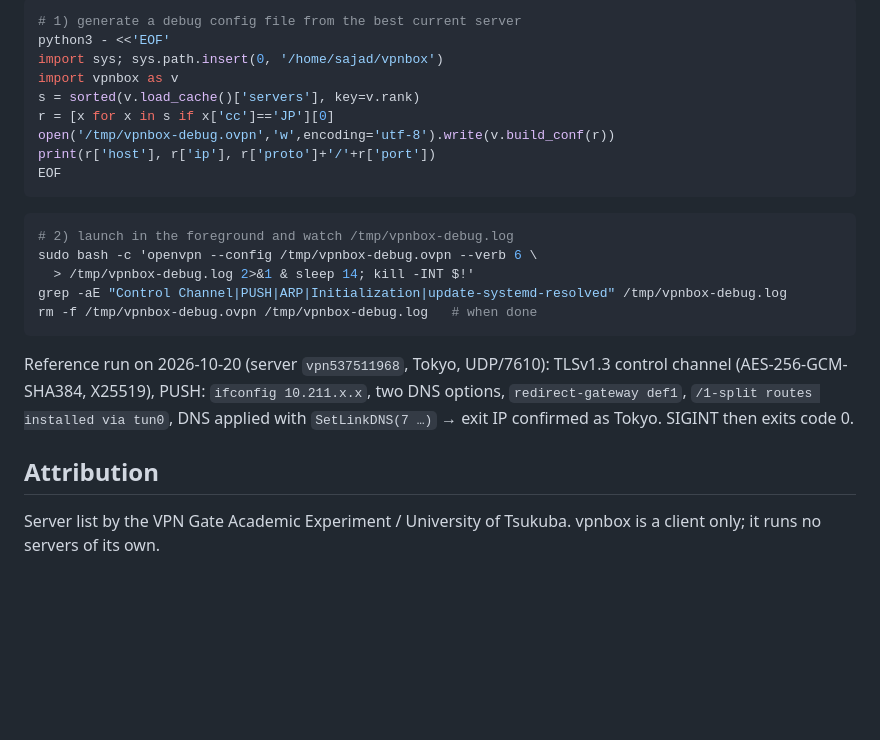
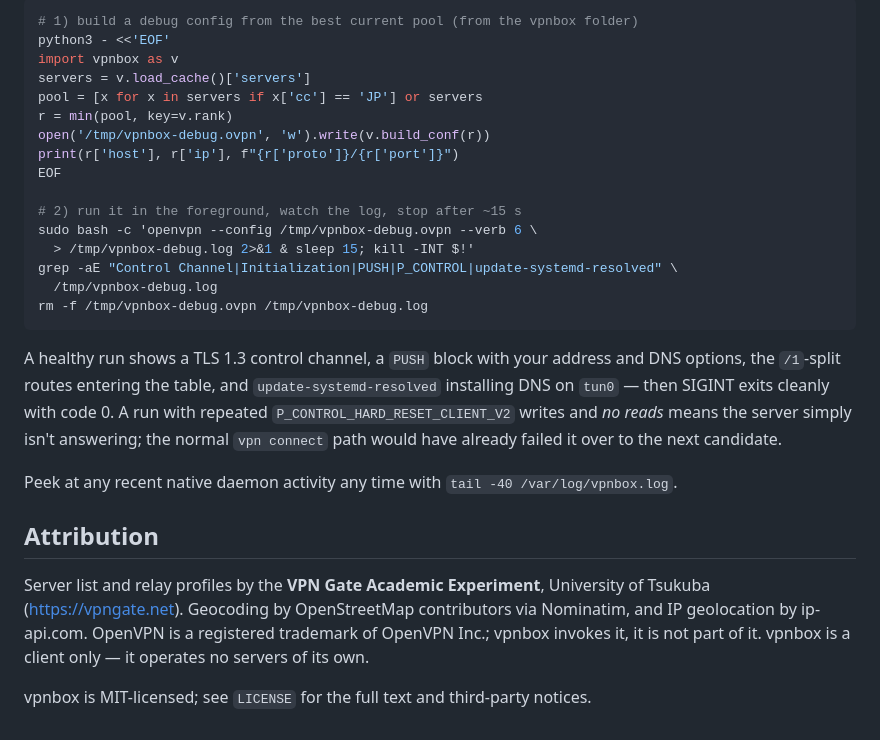
Before and after one commit to sajadinmaker/vpnbox, a Markdown page: README.md, the part around one of its changes. Drawn GitHub-style; blank space fills up the shorter version.

Commit message:
README: full rewrite for readability (accurate flags, honest limits, verb-6 recipe)

````diff
--- a/README.md
+++ b/README.md
@@ -117,30 +182,39 @@ route installs and DNS script activity:
 
-```python
-# 1) generate a debug config file from the best current server
+```bash
+# 1) build a debug config from the best current pool (from the vpnbox folder)
 python3 - <<'EOF'
-import sys; sys.path.insert(0, '/home/sajad/vpnbox')
 import vpnbox as v
-s = sorted(v.load_cache()['servers'], key=v.rank)
-r = [x for x in s if x['cc']=='JP'][0]
-open('/tmp/vpnbox-debug.ovpn','w',encoding='utf-8').write(v.build_conf(r))
-print(r['host'], r['ip'], r['proto']+'/'+r['port'])
+servers = v.load_cache()['servers']
+pool = [x for x in servers if x['cc'] == 'JP'] or servers
+r = min(pool, key=v.rank)
+open('/tmp/vpnbox-debug.ovpn', 'w').write(v.build_conf(r))
+print(r['host'], r['ip'], f"{r['proto']}/{r['port']}")
 EOF
+
+# 2) run it in the foreground, watch the log, stop after ~15 s
+sudo bash -c 'openvpn --config /tmp/vpnbox-debug.ovpn --verb 6 \
+  > /tmp/vpnbox-debug.log 2>&1 & sleep 15; kill -INT $!'
+grep -aE "Control Channel|Initialization|PUSH|P_CONTROL|update-systemd-resolved" \
+  /tmp/vpnbox-debug.log
+rm -f /tmp/vpnbox-debug.ovpn /tmp/vpnbox-debug.log
 ```
 
-```bash
-# 2) launch in the foreground and watch /tmp/vpnbox-debug.log
-sudo bash -c 'openvpn --config /tmp/vpnbox-debug.ovpn --verb 6 \
-  > /tmp/vpnbox-debug.log 2>&1 & sleep 14; kill -INT $!'
-grep -aE "Control Channel|PUSH|ARP|Initialization|update-systemd-resolved" /tmp/vpnbox-debug.log
-rm -f /tmp/vpnbox-debug.ovpn /tmp/vpnbox-debug.log   # when done
-```
+A healthy run shows a TLS 1.3 control channel, a `PUSH` block with your address
+and DNS options, the `/1`-split routes entering the table, and
+`update-systemd-resolved` installing DNS on `tun0` — then SIGINT exits cleanly
+with code 0. A run with repeated `P_CONTROL_HARD_RESET_CLIENT_V2` writes and *no
+reads* means the server simply isn't answering; the normal `vpn connect` path
+would have already failed it over to the next candidate.
 
-Reference run on 2026-10-20 (server `vpn537511968`, Tokyo, UDP/7610): TLSv1.3 control
-channel (AES-256-GCM-SHA384, X25519), PUSH: `ifconfig 10.211.x.x`, two DNS options,
-`redirect-gateway def1`, `/1-split routes installed via tun0`, DNS applied with
-`SetLinkDNS(7 …)` → exit IP confirmed as Tokyo. SIGINT then exits code 0.
+Peek at any recent native daemon activity any time with
+`tail -40 /var/log/vpnbox.log`.
 
 ## Attribution
 
-Server list by the VPN Gate Academic Experiment / University of Tsukuba.
-vpnbox is a client only; it runs no servers of its own.
+Server list and relay profiles by the **VPN Gate Academic Experiment**,
+University of Tsukuba (<https://vpngate.net>). Geocoding by OpenStreetMap
+contributors via Nominatim, and IP geolocation by ip-api.com. OpenVPN is a
+registered trademark of OpenVPN Inc.; vpnbox invokes it, it is not part of it.
+vpnbox is a client only — it operates no servers of its own.
+
+vpnbox is MIT-licensed; see `LICENSE` for the full text and third-party notices.
````
Also changed, not shown: other parts of README.md (+154 -89 lines).
